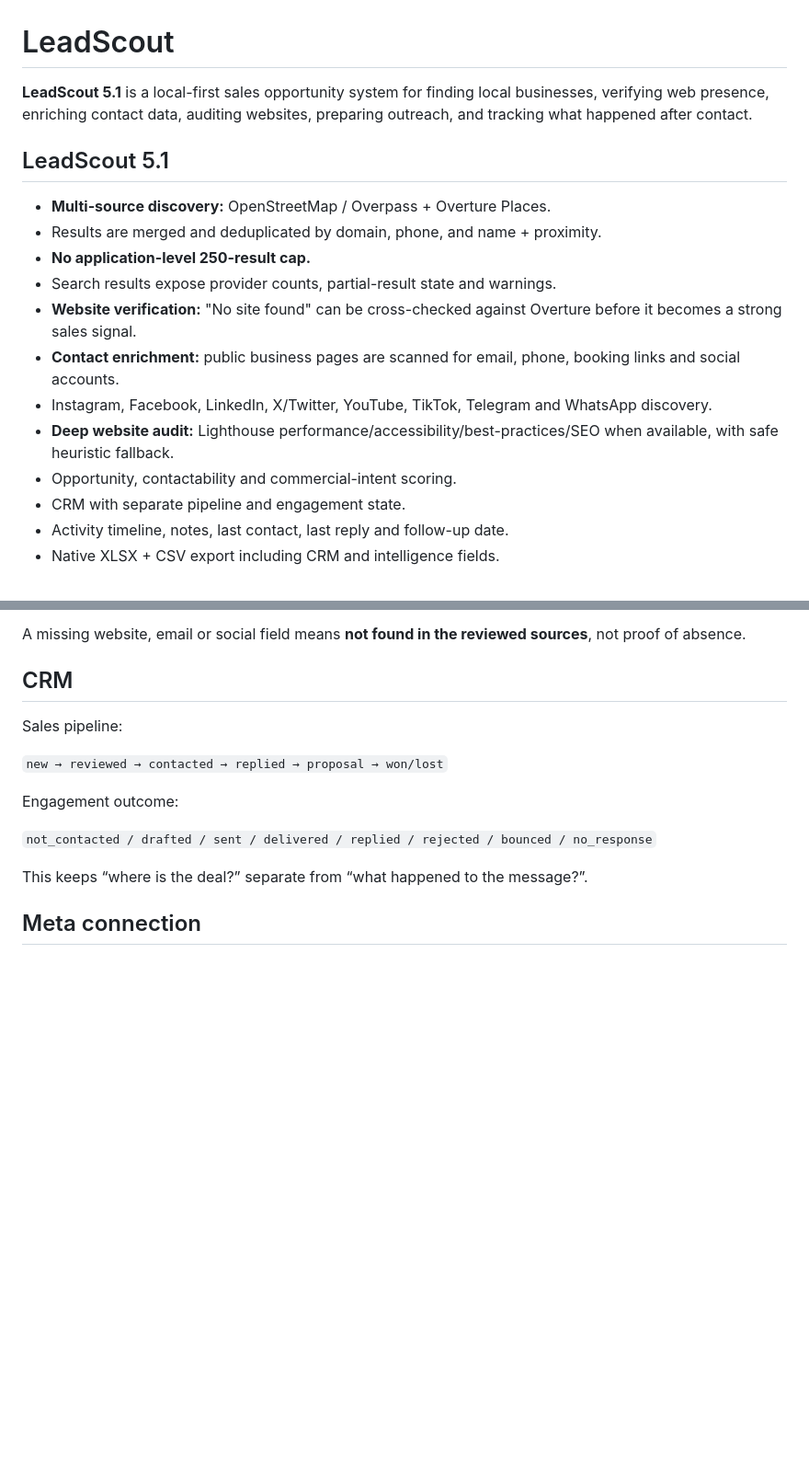
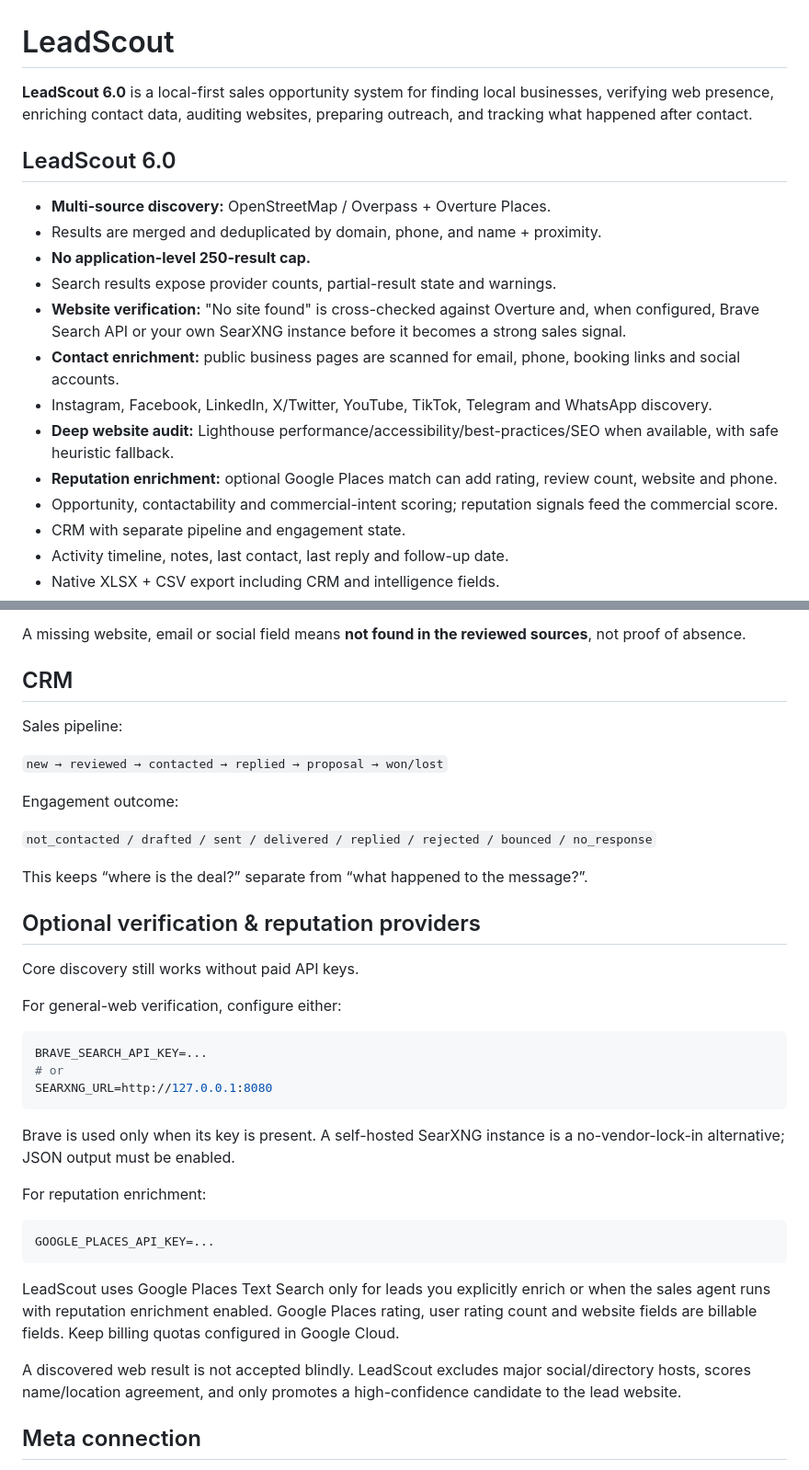
Before and after one commit to ali-ulu/lead, a Markdown page: README.md, 2 parts joined by grey strips. Shown at 92% size. GitHub-like rendering; blank space fills up the shorter version.

Commit message:
docs(v6): document web verification and reputation enrichment

````diff
--- a/README.md
+++ b/README.md
@@ -1,18 +1,19 @@
 # LeadScout
 
-**LeadScout 5.1** is a local-first sales opportunity system for finding local businesses, verifying web presence, enriching contact data, auditing websites, preparing outreach, and tracking what happened after contact.
+**LeadScout 6.0** is a local-first sales opportunity system for finding local businesses, verifying web presence, enriching contact data, auditing websites, preparing outreach, and tracking what happened after contact.
 
-## LeadScout 5.1
+## LeadScout 6.0
 
 - **Multi-source discovery:** OpenStreetMap / Overpass + Overture Places.
 - Results are merged and deduplicated by domain, phone, and name + proximity.
 - **No application-level 250-result cap.**
 - Search results expose provider counts, partial-result state and warnings.
-- **Website verification:** "No site found" can be cross-checked against Overture before it becomes a strong sales signal.
+- **Website verification:** "No site found" is cross-checked against Overture and, when configured, Brave Search API or your own SearXNG instance before it becomes a strong sales signal.
 - **Contact enrichment:** public business pages are scanned for email, phone, booking links and social accounts.
 - Instagram, Facebook, LinkedIn, X/Twitter, YouTube, TikTok, Telegram and WhatsApp discovery.
 - **Deep website audit:** Lighthouse performance/accessibility/best-practices/SEO when available, with safe heuristic fallback.
-- Opportunity, contactability and commercial-intent scoring.
+- **Reputation enrichment:** optional Google Places match can add rating, review count, website and phone.
+- Opportunity, contactability and commercial-intent scoring; reputation signals feed the commercial score.
 - CRM with separate pipeline and engagement state.
 - Activity timeline, notes, last contact, last reply and follow-up date.
 - Native XLSX + CSV export including CRM and intelligence fields.
@@ -61,6 +62,30 @@ Engagement outcome:
 `not_contacted / drafted / sent / delivered / replied / rejected / bounced / no_response`
 
 This keeps “where is the deal?” separate from “what happened to the message?”.
+
+## Optional verification & reputation providers
+
+Core discovery still works without paid API keys.
+
+For general-web verification, configure either:
+
+```bash
+BRAVE_SEARCH_API_KEY=...
+# or
+SEARXNG_URL=http://127.0.0.1:8080
+```
+
+Brave is used only when its key is present. A self-hosted SearXNG instance is a no-vendor-lock-in alternative; JSON output must be enabled.
+
+For reputation enrichment:
+
+```bash
+GOOGLE_PLACES_API_KEY=...
+```
+
+LeadScout uses Google Places Text Search only for leads you explicitly enrich or when the sales agent runs with reputation enrichment enabled. Google Places rating, user rating count and website fields are billable fields. Keep billing quotas configured in Google Cloud.
+
+A discovered web result is not accepted blindly. LeadScout excludes major social/directory hosts, scores name/location agreement, and only promotes a high-confidence candidate to the lead website.
 
 ## Meta connection
 
````
